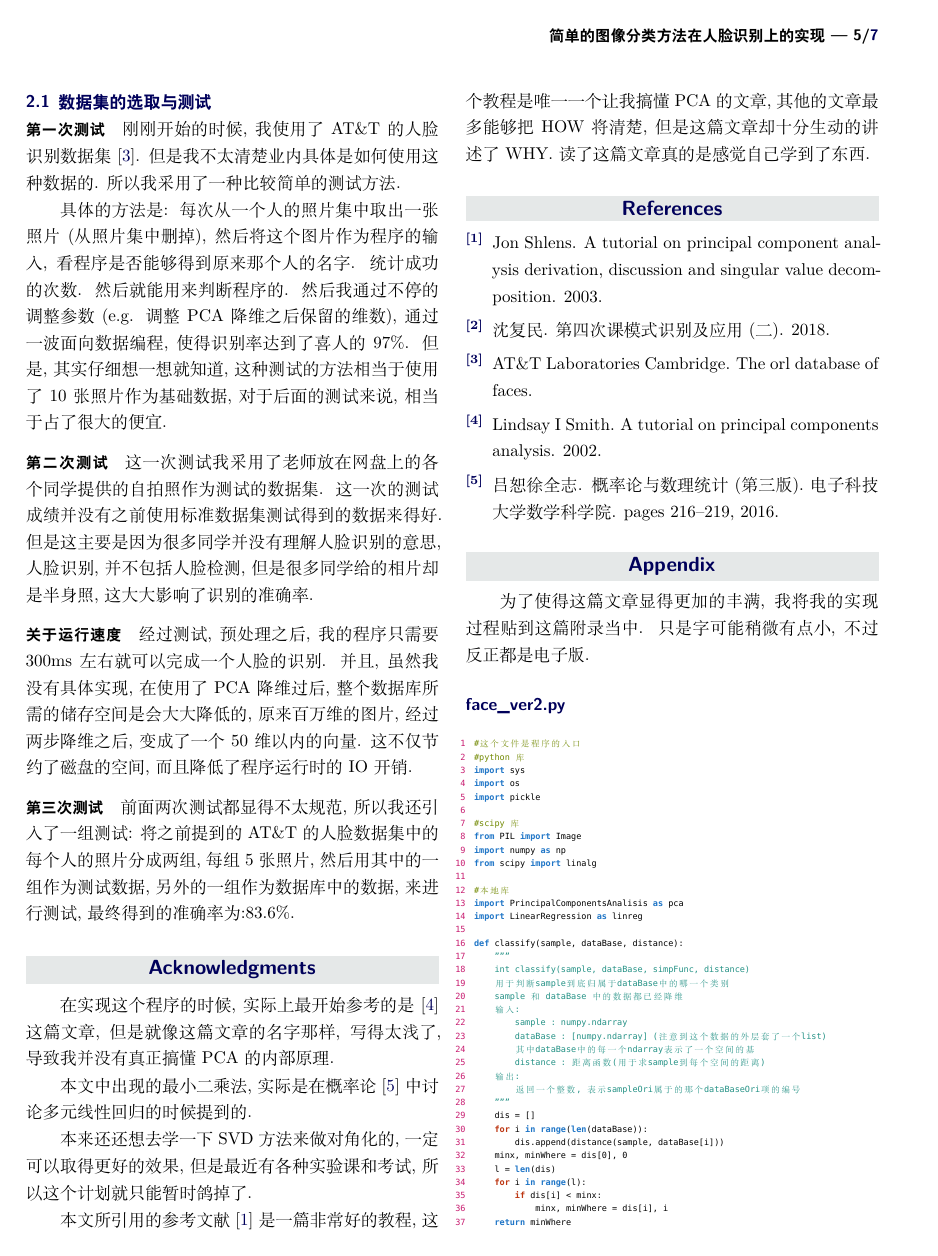
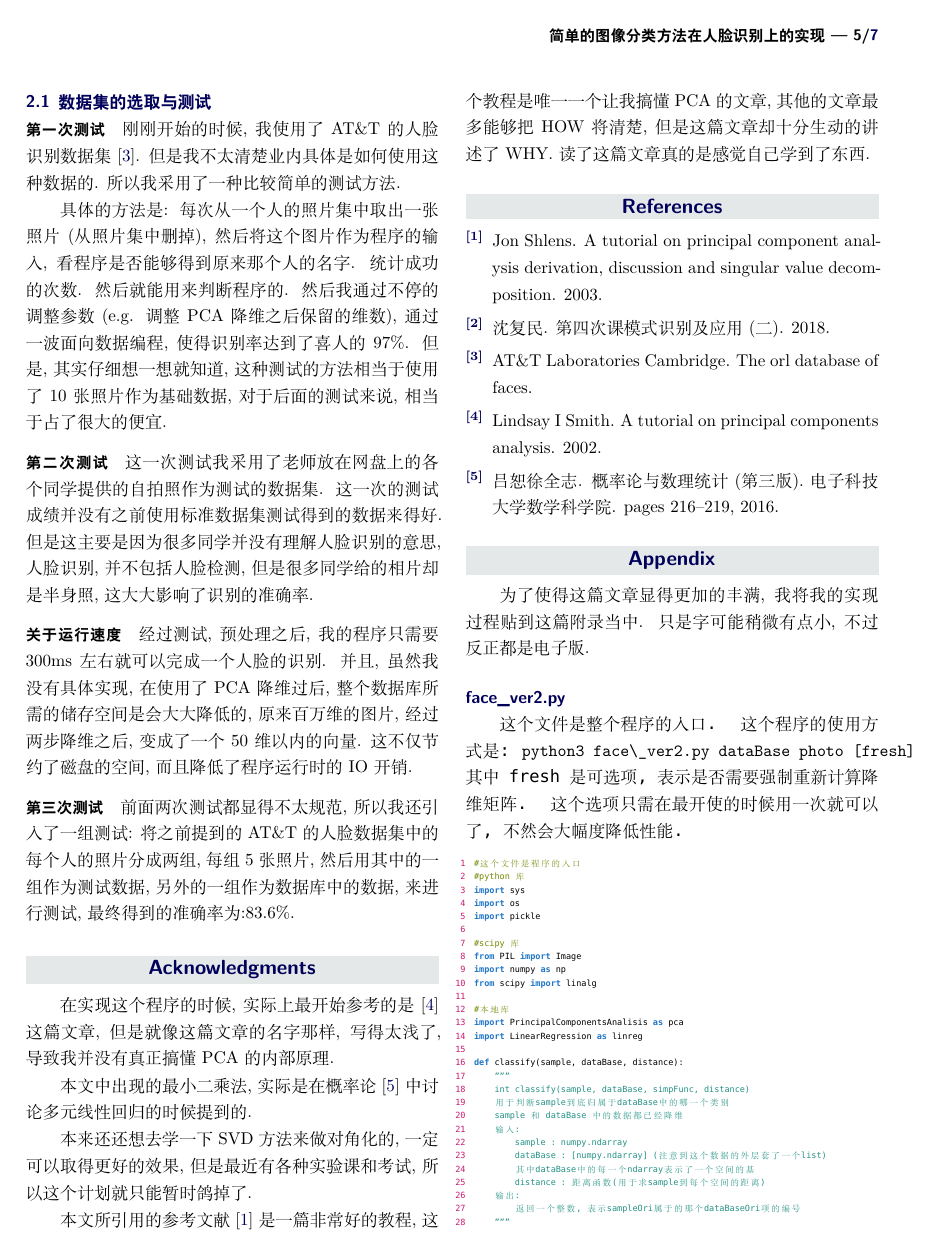
Before and after one commit to chenxiaoyu233/Computational_Mathematics, a LaTeX document (face/document/article_3/article_3.tex): page 5 of 7. Compiled offline with XeLaTeX; a missing font is replaced by an installed copy or a similar font.

Commit message:
调整了一下文章

```diff
--- a/face/document/article_3/article_3.tex
+++ b/face/document/article_3/article_3.tex
@@ -134,7 +134,7 @@
 上课时老师提到的PCA方法来对图片进行降维, 这种方法可以减少信息的丢失. 本文将
 会讲解作者对上述方法的理解, 并给出具体的实现方法. 然后会提出一些在实现这类型
 方法的时候需要注意的问题和细节. 最终会给出程序的测试用例和针对测试结果的一些
-简单的分析.}
+简单的分析. 在附录, 我还附上了具体的代码和这些代码的使用方法.}
 
 %----------------------------------------------------------------------------------------
 
@@ -530,7 +530,11 @@
 
 \setmainfont{Monaco} % fonts
 \subsection*{face\_ver2.py}
-
+这个文件是整个程序的入口.
+这个程序的使用方式是:
+\verb+python3 face\_ver2.py dataBase photo [fresh]+
+其中fresh是可选项, 表示是否需要强制重新计算降维矩阵.
+这个选项只需在最开使的时候用一次就可以了, 不然会大幅度降低性能.
 \begin{lstlisting}[language=python]
 #这个文件是程序的入口
 #python 库
```
Also changed, not shown: face/document/article_3/article_3.pdf, 4 other files.
